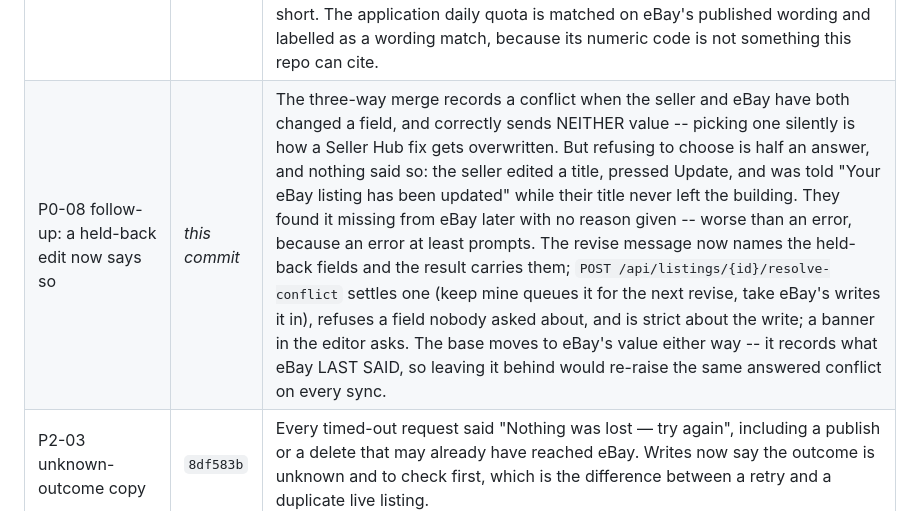
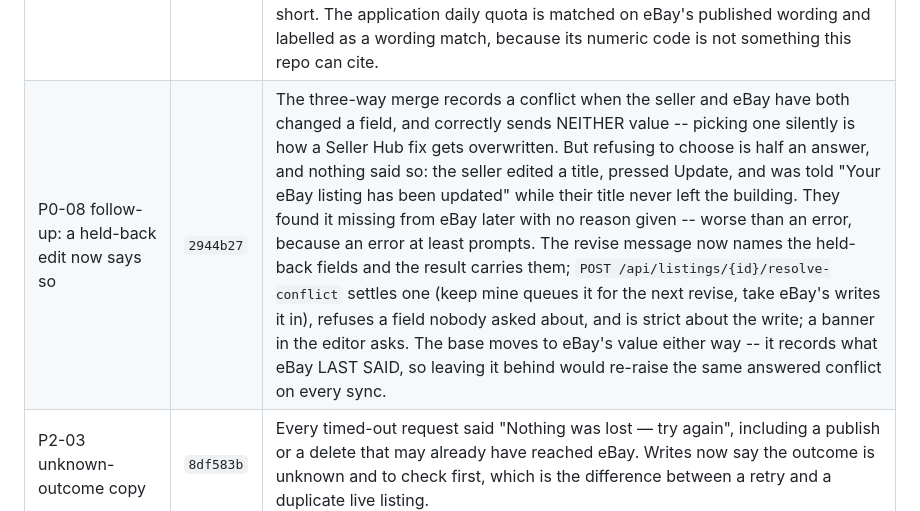
Before and after one commit to LeifHansen/Listing, a Markdown page: REMEDIATION_STATUS.md, the part around the change. GitHub-like rendering.

Commit message:
Fill in the commit id for the conflict UI
Co-Authored-By: Claude Opus 5 <noreply@anthropic.com>
Claude-Session: https://claude.ai/code/session_01Cd3pfXyJPnqgzRZzM9VVDi

```diff
--- a/REMEDIATION_STATUS.md
+++ b/REMEDIATION_STATUS.md
@@ -182,7 +182,7 @@ erasure this app promised somebody and has not managed to do.
 | P1-05 the promised erasure now survives a restart | `df8d18c` | Deleting an account dropped the rows and handed the photos -- a local directory and an R2 prefix per listing -- to an untracked background thread. Nothing recorded that the pass was owed and nothing checked that it finished, so a deploy, restart, OOM or crash part-way left the rest of the seller's photos in the bucket indefinitely, with the rows that named them already gone: nothing would ever look for them again, and the app had already said they were deleted. A `media_purges` row is now written **inside `delete_user`'s transaction** -- either the rows go and the debt is recorded or neither happens; a failure to record fails the whole delete, which is the right way round. `services/deletion_queue.run_pending` retries what is outstanding at startup and from the housekeeping loop, one stuck object never blocks the rest, and there is deliberately no give-up count. The same pass finally calls `pending_deletion_notices`, which was written for P0-03 and never wired up -- eBay stops resending once acknowledged, so a notice interrupted between 'recorded' and 'erased' was never going to be finished by anyone. `/api/admin/diagnostics` reports the backlog as counts. This makes the WORK durable, not the runner; the runner is still a thread (P1-02). |
 | P1-08 sessions can be cancelled | `a44ce67` | The session JWT lives 30 days and nothing could invalidate one. Logout deleted the cookie and that was all, so a token copied from a shared device, a browser left signed in, a backup or a log kept full access for the rest of the month and the seller had no way to end it. `users.sessions_valid_from` records a cancellation and `auth.current_user` refuses any token issued at or before it -- on the user row that request ALREADY fetches, so it costs no extra query (a revocation check that costs a round trip is one that gets skipped under load). Not a token blocklist: that has to be kept, expired and consulted, and fails open when its store is unreachable. `POST /api/auth/logout-everywhere` and a Settings control drive it; `db.revoke_sessions` raises rather than reporting a failed write as success. The boundary is inclusive because `iat` is whole seconds, so the revocation second itself is refused -- PyJWT rejects future-dated tokens, so there is no way to sidestep it. Verified end to end on a booted server: old token 401s, a later sign-in works. |
 | P1-01 eBay's call limit is recognised, not hammered | `e75d7e2` | The Trading client turned every non-200 into `eBay returned <code> for <call>` and every rejection into a per-listing failure. eBay's rate limit arrives as both -- HTTP 429, or **ErrorCode 21919144** in the body (developer.ebay.com KB 2137; per SELLER and windowed, so one busy store reaches it) -- so a sync that hit one counted the remaining listings as FAILED ("eBay rejected these", about listings eBay never saw), kept firing hundreds more calls into a windowed limit, which holds the window open and lengthens the wait, and showed the seller a raw HTTP status. `RateLimited` is now its own condition carrying eBay's own retry-after (header, or parsed from its "Try again after N seconds"; `None` rather than a default, since a number is a promise about when eBay will answer). The import and the sweep stop on it, skipped listings are not counted as failures, and the app says the sync is incomplete rather than "everything's already in sync" -- and does not latch the 6-hour auto-sync mark on a pass eBay cut short. The application daily quota is matched on eBay's published wording and labelled as a wording match, because its numeric code is not something this repo can cite. |
-| P0-08 follow-up: a held-back edit now says so | *this commit* | The three-way merge records a conflict when the seller and eBay have both changed a field, and correctly sends NEITHER value -- picking one silently is how a Seller Hub fix gets overwritten. But refusing to choose is half an answer, and nothing said so: the seller edited a title, pressed Update, and was told "Your eBay listing has been updated" while their title never left the building. They found it missing from eBay later with no reason given -- worse than an error, because an error at least prompts. The revise message now names the held-back fields and the result carries them; `POST /api/listings/{id}/resolve-conflict` settles one (keep mine queues it for the next revise, take eBay's writes it in), refuses a field nobody asked about, and is strict about the write; a banner in the editor asks. The base moves to eBay's value either way -- it records what eBay LAST SAID, so leaving it behind would re-raise the same answered conflict on every sync. |
+| P0-08 follow-up: a held-back edit now says so | `2944b27` | The three-way merge records a conflict when the seller and eBay have both changed a field, and correctly sends NEITHER value -- picking one silently is how a Seller Hub fix gets overwritten. But refusing to choose is half an answer, and nothing said so: the seller edited a title, pressed Update, and was told "Your eBay listing has been updated" while their title never left the building. They found it missing from eBay later with no reason given -- worse than an error, because an error at least prompts. The revise message now names the held-back fields and the result carries them; `POST /api/listings/{id}/resolve-conflict` settles one (keep mine queues it for the next revise, take eBay's writes it in), refuses a field nobody asked about, and is strict about the write; a banner in the editor asks. The base moves to eBay's value either way -- it records what eBay LAST SAID, so leaving it behind would re-raise the same answered conflict on every sync. |
 | P2-03 unknown-outcome copy | `8df583b` | Every timed-out request said "Nothing was lost — try again", including a publish or a delete that may already have reached eBay. Writes now say the outcome is unknown and to check first, which is the difference between a retry and a duplicate live listing. |
 | P1-05 privacy policy accuracy (partial) | `8a41647` | The policy made three claims the code contradicted: that deletion "immediately" removes photos (the media purge runs after the response returns), that it "hands your marketplace authorizations back" (nothing revokes the OAuth grants), and that eBay deletion notices are merely "recorded for audit" keyed on nothing (they are now verified and acted on, keyed on eBay's immutable id). Stripe was also absent from the service-provider list despite processing token purchases. Copy now matches the implementation. **Not legal review** — the audit's ask for counsel review, retention schedule, legal identity and a company-domain contact is untouched. |
 | P1-11 deploy gate (partial) | `1521558` | `deploy` gated production on the lightweight lint+unit job ALONE — cutout safety, the frontend build and the smoke test never gated a deploy, and `ci.yml` runs only on `pull_request` so a push to `main` ran none of them. Both now call one shared `gates.yml`. `superfly/flyctl-actions/setup-flyctl` was pinned off `@master` (it runs in the job holding `FLY_API_TOKEN`). **See the two operational consequences below.** |
```
